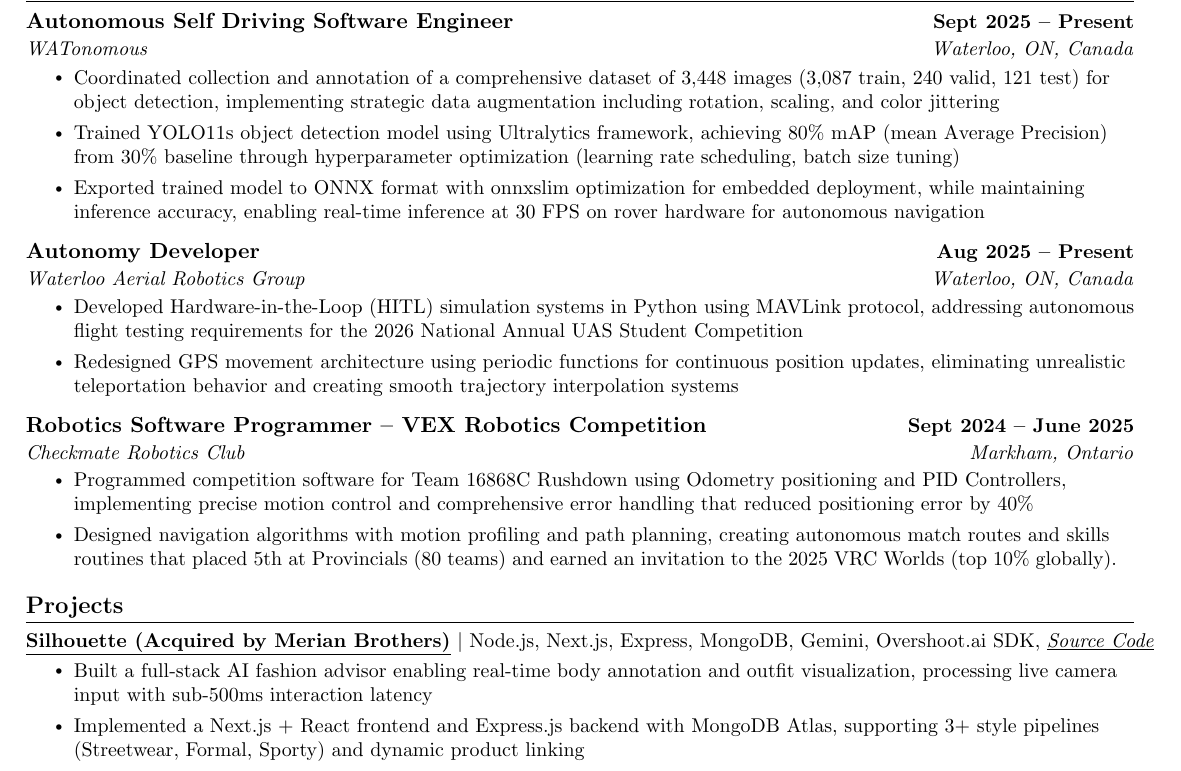
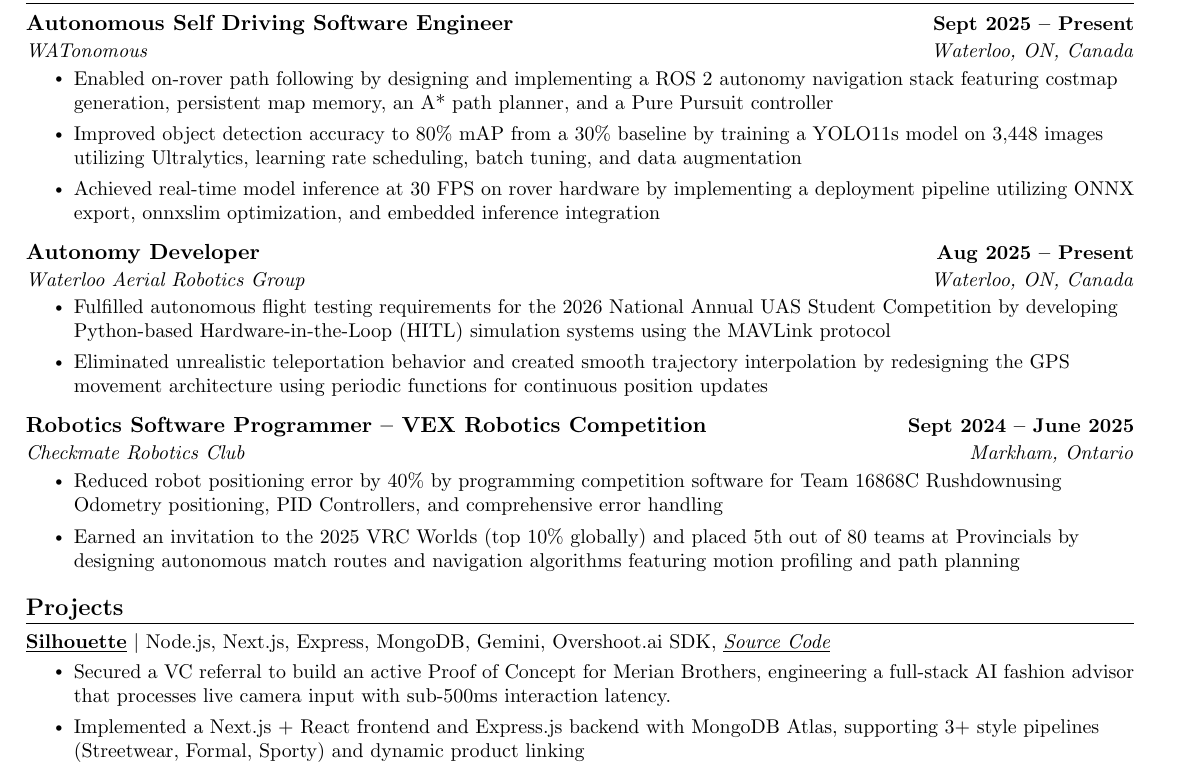
Before and after one commit to 4ppleSA0CE/Resume, a LaTeX CV (resume_derek_wang.tex): part of the page, cut so that both start at the same text. Compiled offline with pdfLaTeX.

Commit message:
polished resume

```diff
--- a/resume_derek_wang.tex
+++ b/resume_derek_wang.tex
@@ -134,23 +134,23 @@
             {Autonomous Self Driving Software Engineer}{Sept 2025 -- Present}
             {WATonomous}{Waterloo, ON, Canada}
           \resumeItemListStart
-            \resumeItem{Coordinated collection and annotation of a comprehensive dataset of 3,448 images (3,087 train, 240 valid, 121 test) for object detection, implementing strategic data augmentation including rotation, scaling, and color jittering}
-            \resumeItem{Trained YOLO11s object detection model using Ultralytics framework, achieving 80\% mAP (mean Average Precision) from 30\% baseline through hyperparameter optimization (learning rate scheduling, batch size tuning)}
-            \resumeItem{Exported trained model to ONNX format with onnxslim optimization for embedded deployment, while maintaining inference accuracy, enabling real-time inference at 30 FPS on rover hardware for autonomous navigation}
+            \resumeItem{Enabled on-rover path following by designing and implementing a ROS 2 autonomy navigation stack featuring costmap generation, persistent map memory, an A* path planner, and a Pure Pursuit controller}
+            \resumeItem{Improved object detection accuracy to 80\% mAP from a 30\% baseline by training a YOLO11s model on 3,448 images utilizing Ultralytics, learning rate scheduling, batch tuning, and data augmentation}
+            \resumeItem{Achieved real-time model inference at 30 FPS on rover hardware by implementing a deployment pipeline utilizing ONNX export, onnxslim optimization, and embedded inference integration}
           \resumeItemListEnd
                 \resumeSubheading
                 {Autonomy Developer}{Aug 2025 -- Present}
                 {Waterloo Aerial Robotics Group}{Waterloo, ON, Canada}
               \resumeItemListStart
-                \resumeItem{Developed Hardware-in-the-Loop (HITL) simulation systems in Python using MAVLink protocol, addressing autonomous flight testing requirements for the 2026 National Annual UAS Student Competition}
-                \resumeItem{Redesigned GPS movement architecture using periodic functions for continuous position updates, eliminating unrealistic teleportation behavior and creating smooth trajectory interpolation systems}
+                \resumeItem{Fulfilled autonomous flight testing requirements for the 2026 National Annual UAS Student Competition by developing Python-based Hardware-in-the-Loop (HITL) simulation systems using the MAVLink protocol}
+                \resumeItem{Eliminated unrealistic teleportation behavior and created smooth trajectory interpolation by redesigning the GPS movement architecture using periodic functions for continuous position updates}
               \resumeItemListEnd
                 \resumeSubheading
                 {Robotics Software Programmer -- VEX Robotics Competition}{Sept 2024 -- June 2025}
                 {Checkmate Robotics Club}{Markham, Ontario}
                   \resumeItemListStart
-                    \resumeItem{Programmed competition software for Team 16868C Rushdown using Odometry positioning and PID Controllers, implementing precise motion control and comprehensive error handling that reduced positioning error by 40\%}
-                    \resumeItem{Designed navigation algorithms with motion profiling and path planning, creating autonomous match routes and skills routines that placed 5th at Provincials (80 teams) and earned an invitation to the 2025 VRC Worlds (top 10\% globally).}
+                    \resumeItem{Reduced robot positioning error by 40\% by programming competition software for Team 16868C Rushdownusing Odometry positioning, PID Controllers, and comprehensive error handling}
+                    \resumeItem{Earned an invitation to the 2025 VRC Worlds (top 10\% globally) and placed 5th out of 80 teams at Provincials by designing autonomous match routes and navigation algorithms featuring motion profiling and path planning}
                   \resumeItemListEnd
                 % \resumeSubheading{Youth Badminton Instructor}{Mar 2024 -- Aug 2025}{City of Richmond Hill}{Richmond Hill, Ontario}
                 % \resumeItemListStart
@@ -167,10 +167,10 @@
     \vspace{-7pt}
     \resumeSubHeadingListStart
       \resumeProjectHeading
-            {\textbf{\underline{\href{https://devpost.com/software/tbd-7j39dt}{Silhouette (Acquired by Merian Brothers)}}} $|$ Node.js, Next.js, Express, MongoDB, Gemini, Overshoot.ai SDK, \underline{\emph{\href{https://github.com/Rababb-P/Silhouette}{Source Code}}}}{}
+            {\textbf{\underline{\href{https://devpost.com/software/tbd-7j39dt}{Silhouette}}} $|$ Node.js, Next.js, Express, MongoDB, Gemini, Overshoot.ai SDK, \underline{\emph{\href{https://github.com/Rababb-P/Silhouette}{Source Code}}}}{}
               \\[5mm]
             \resumeItemListStart
-              \resumeItem{Built a full-stack AI fashion advisor enabling real-time body annotation and outfit visualization, processing live camera input with sub-500ms interaction latency}
+              \resumeItem{Secured a VC referral to build an active Proof of Concept for Merian Brothers, engineering a full-stack AI fashion advisor that processes live camera input with sub-500ms interaction latency.}
               \resumeItem{Implemented a Next.js + React frontend and Express.js backend with MongoDB Atlas, supporting 3+ style pipelines (Streetwear, Formal, Sporty) and dynamic product linking}
               \resumeItem{Orchestrated Overshoot.ai for live video outfit analysis with Gemini image/video models, designing prompt pipelines that manage async inference, rate limits, and style constraints to deliver personalized recommendations in under 2s}
             \resumeItemListEnd
```
Also changed, not shown: resume_derek_wang.pdf.
